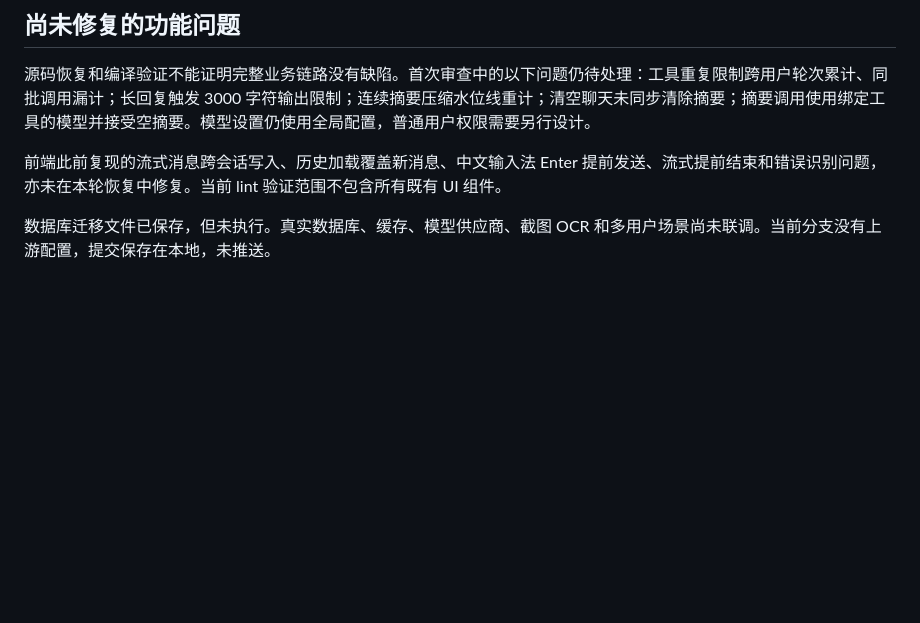
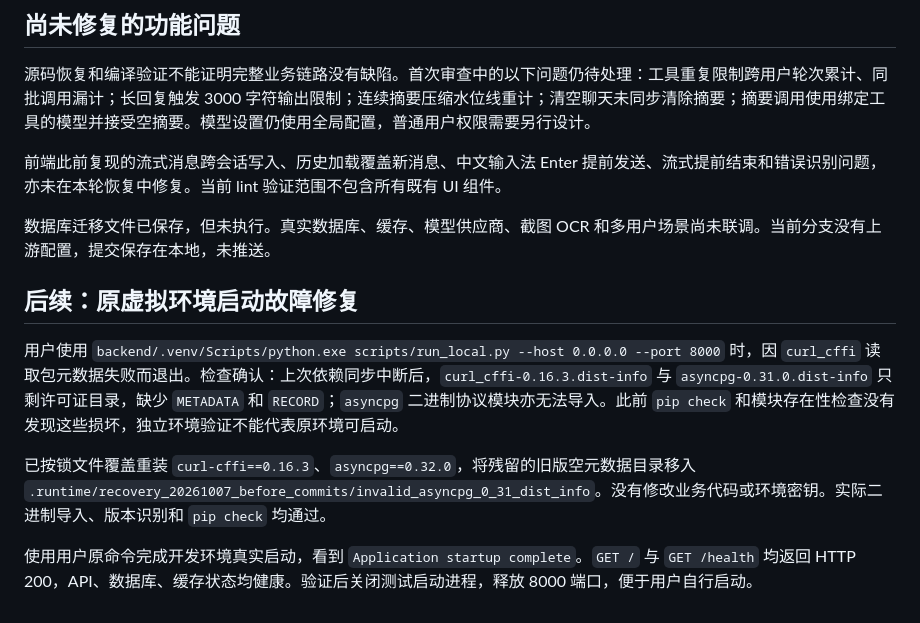
Before and after one commit to Aaiyang/fund_agent, a Markdown page: docs_zh/GIT_RECOVERY_2026-10-07.md, the part around the change. Drawn GitHub-style; blank space fills up the shorter version.

Commit message:
docs: 记录原虚拟环境启动故障与实际启动验证

```diff
--- a/docs_zh/GIT_RECOVERY_2026-10-07.md
+++ b/docs_zh/GIT_RECOVERY_2026-10-07.md
@@ -48,3 +48,11 @@
 前端此前复现的流式消息跨会话写入、历史加载覆盖新消息、中文输入法 Enter 提前发送、流式提前结束和错误识别问题，亦未在本轮恢复中修复。当前 lint 验证范围不包含所有既有 UI 组件。
 
 数据库迁移文件已保存，但未执行。真实数据库、缓存、模型供应商、截图 OCR 和多用户场景尚未联调。当前分支没有上游配置，提交保存在本地，未推送。
+
+## 后续：原虚拟环境启动故障修复
+
+用户使用 `backend/.venv/Scripts/python.exe scripts/run_local.py --host 0.0.0.0 --port 8000` 时，因 `curl_cffi` 读取包元数据失败而退出。检查确认：上次依赖同步中断后，`curl_cffi-0.16.3.dist-info` 与 `asyncpg-0.31.0.dist-info` 只剩许可证目录，缺少 `METADATA` 和 `RECORD`；`asyncpg` 二进制协议模块亦无法导入。此前 `pip check` 和模块存在性检查没有发现这些损坏，独立环境验证不能代表原环境可启动。
+
+已按锁文件覆盖重装 `curl-cffi==0.16.3`、`asyncpg==0.32.0`，将残留的旧版空元数据目录移入 `.runtime/recovery_20261007_before_commits/invalid_asyncpg_0_31_dist_info`。没有修改业务代码或环境密钥。实际二进制导入、版本识别和 `pip check` 均通过。
+
+使用用户原命令完成开发环境真实启动，看到 `Application startup complete`。`GET /` 与 `GET /health` 均返回 HTTP 200，API、数据库、缓存状态均健康。验证后关闭测试启动进程，释放 8000 端口，便于用户自行启动。
```
